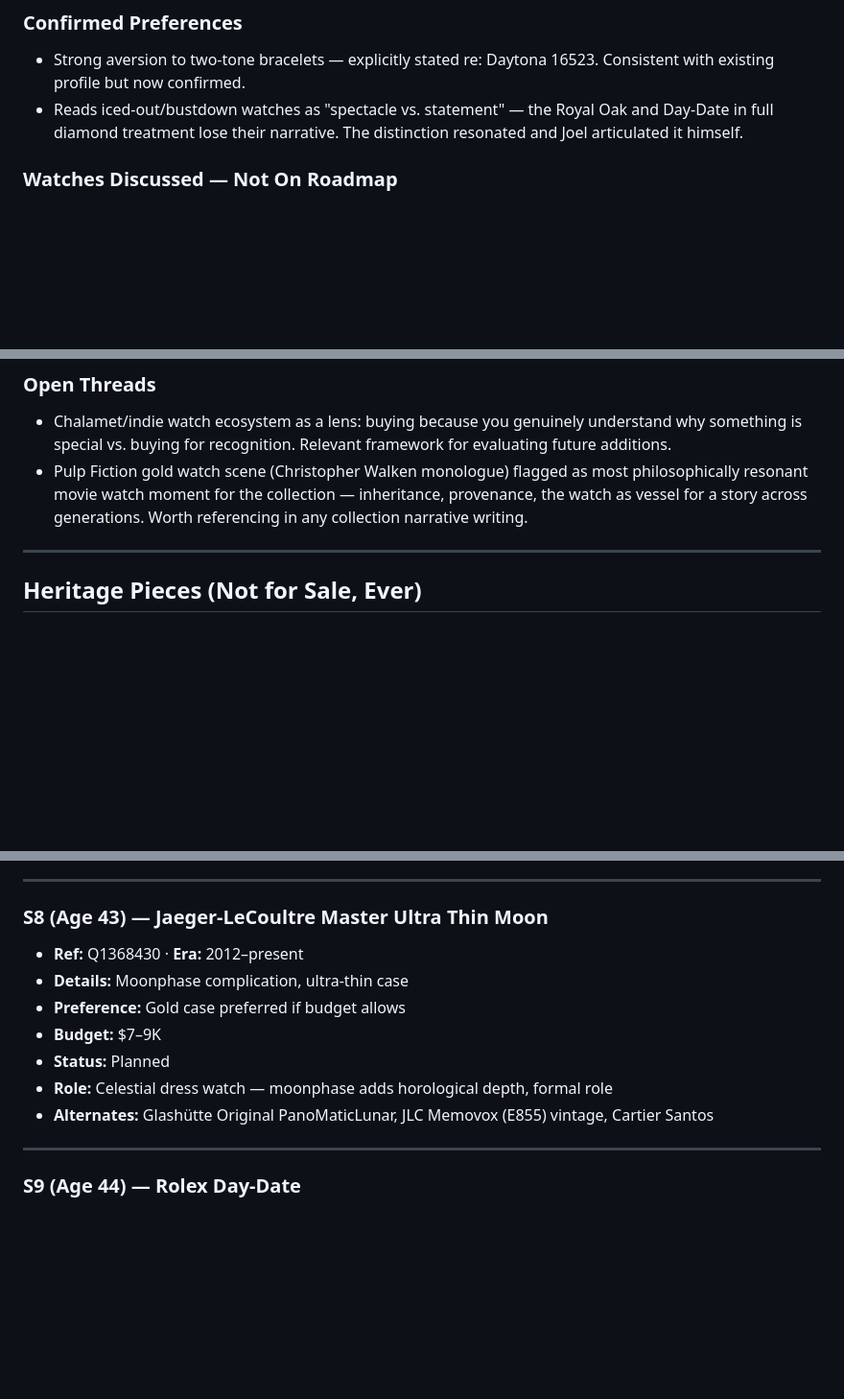
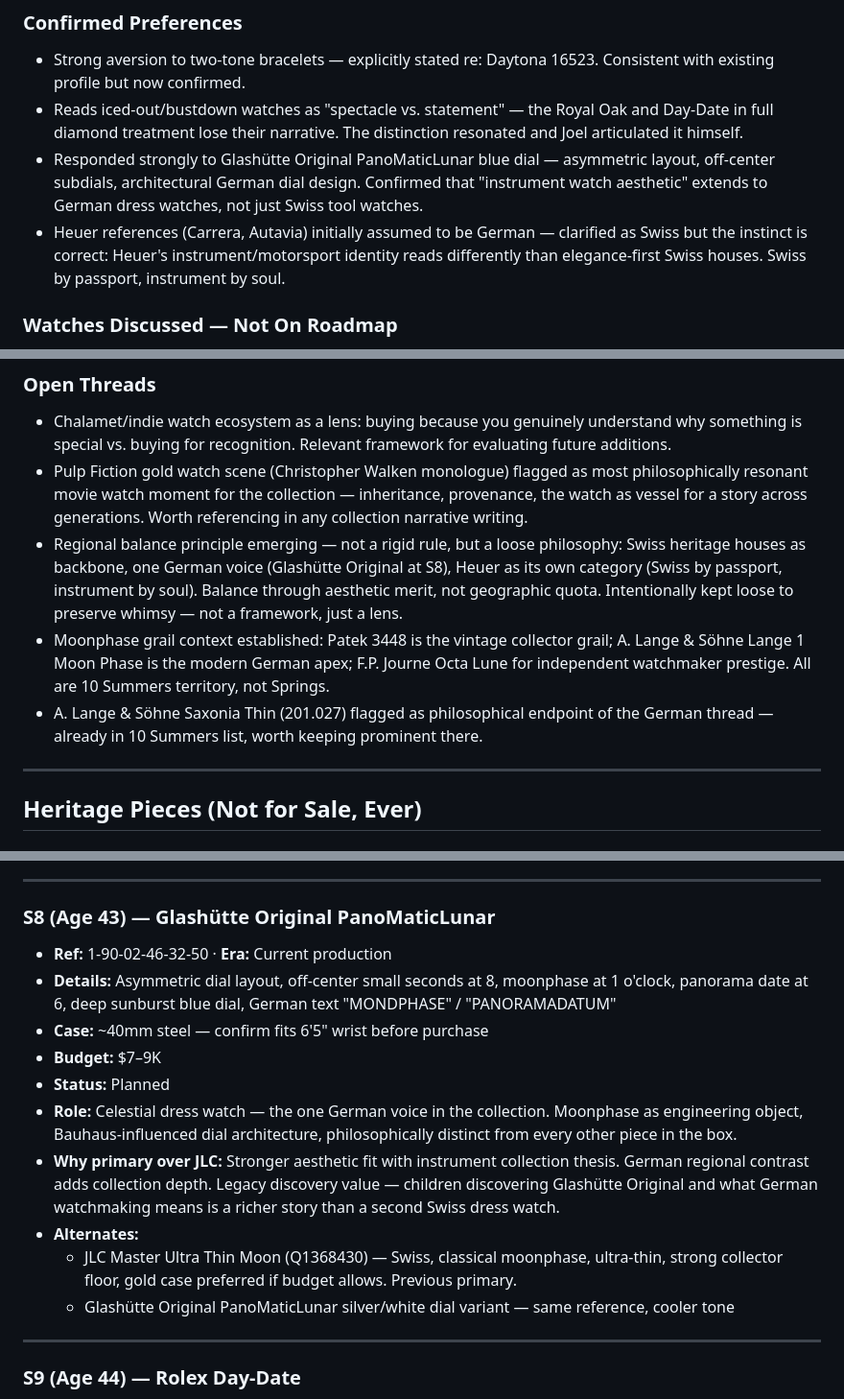
Before and after one commit to JoelColeman/10-springs, a Markdown page: 10springs-context.md, 3 parts joined by grey strips. Shown at 96% size. Drawn GitHub-style; blank space fills up the shorter version.

Commit message:
Revise watch collection notes and alternates
Updated watch discussion notes, clarifying details and adding new entries. Adjusted alternate selections and refined collection philosophy.

```diff
--- a/10springs-context.md
+++ b/10springs-context.md
@@ -78,6 +78,14 @@ Started as a simple question: *what are good watches under $500 that might hold
 - Reads iced-out/bustdown watches as "spectacle vs. statement" — the Royal Oak
   and Day-Date in full diamond treatment lose their narrative. The distinction
   resonated and Joel articulated it himself.
+- Responded strongly to Glashütte Original PanoMaticLunar blue dial — asymmetric
+  layout, off-center subdials, architectural German dial design. Confirmed that
+  "instrument watch aesthetic" extends to German dress watches, not just Swiss
+  tool watches.
+- Heuer references (Carrera, Autavia) initially assumed to be German — clarified
+  as Swiss but the instinct is correct: Heuer's instrument/motorsport identity
+  reads differently than elegance-first Swiss houses. Swiss by passport,
+  instrument by soul.
 
 ### Watches Discussed — Not On Roadmap
 - **Zenith Daytona 16520 "Inverted Six"** — all-steel, El Primero-based (cal.
@@ -98,6 +106,17 @@ Started as a simple question: *what are good watches under $500 that might hold
   philosophically resonant movie watch moment for the collection — inheritance,
   provenance, the watch as vessel for a story across generations. Worth
   referencing in any collection narrative writing.
+- Regional balance principle emerging — not a rigid rule, but a loose philosophy:
+  Swiss heritage houses as backbone, one German voice (Glashütte Original at S8),
+  Heuer as its own category (Swiss by passport, instrument by soul). Balance
+  through aesthetic merit, not geographic quota. Intentionally kept loose to
+  preserve whimsy — not a framework, just a lens.
+- Moonphase grail context established: Patek 3448 is the vintage collector grail;
+  A. Lange & Söhne Lange 1 Moon Phase is the modern German apex; F.P. Journe
+  Octa Lune for independent watchmaker prestige. All are 10 Summers territory,
+  not Springs.
+- A. Lange & Söhne Saxonia Thin (201.027) flagged as philosophical endpoint of
+  the German thread — already in 10 Summers list, worth keeping prominent there.
 
 ---
 
@@ -207,14 +231,24 @@ Started as a simple question: *what are good watches under $500 that might hold
 
 ---
 
-### S8 (Age 43) — Jaeger-LeCoultre Master Ultra Thin Moon
-- **Ref:** Q1368430 · **Era:** 2012–present
-- **Details:** Moonphase complication, ultra-thin case
-- **Preference:** Gold case preferred if budget allows
+### S8 (Age 43) — Glashütte Original PanoMaticLunar
+- **Ref:** 1-90-02-46-32-50 · **Era:** Current production
+- **Details:** Asymmetric dial layout, off-center small seconds at 8, moonphase at 1 o'clock,
+  panorama date at 6, deep sunburst blue dial, German text "MONDPHASE" / "PANORAMADATUM"
+- **Case:** ~40mm steel — confirm fits 6'5" wrist before purchase
 - **Budget:** $7–9K
 - **Status:** Planned
-- **Role:** Celestial dress watch — moonphase adds horological depth, formal role
-- **Alternates:** Glashütte Original PanoMaticLunar, JLC Memovox (E855) vintage, Cartier Santos
+- **Role:** Celestial dress watch — the one German voice in the collection. Moonphase as
+  engineering object, Bauhaus-influenced dial architecture, philosophically distinct from
+  every other piece in the box.
+- **Why primary over JLC:** Stronger aesthetic fit with instrument collection thesis. German
+  regional contrast adds collection depth. Legacy discovery value — children discovering
+  Glashütte Original and what German watchmaking means is a richer story than a second
+  Swiss dress watch.
+- **Alternates:**
+  - JLC Master Ultra Thin Moon (Q1368430) — Swiss, classical moonphase, ultra-thin,
+    strong collector floor, gold case preferred if budget allows. Previous primary.
+  - Glashütte Original PanoMaticLunar silver/white dial variant — same reference, cooler tone
 
 ---
 
```
Also changed, not shown: other parts of 10springs-context.md (+12 -3 lines).
